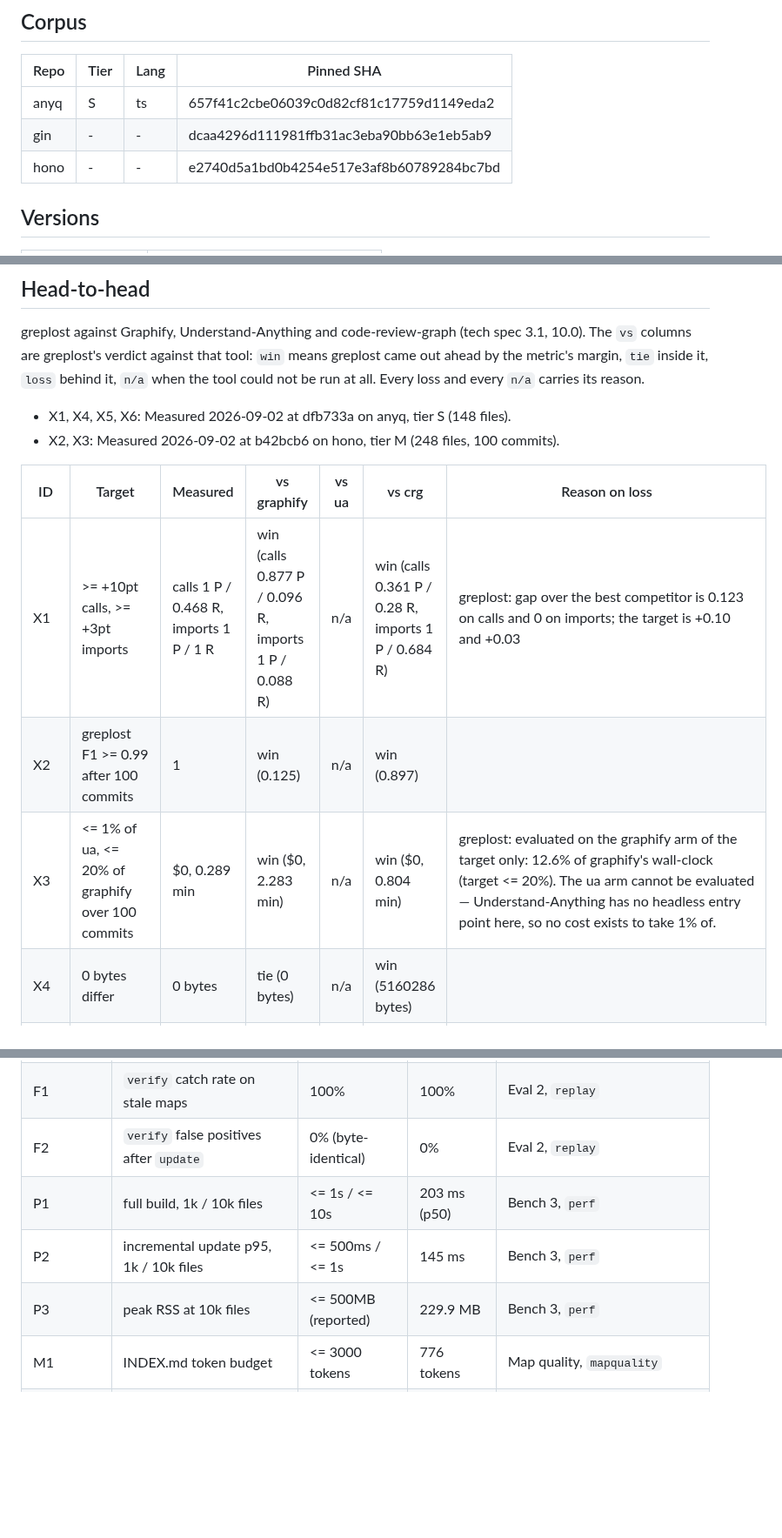
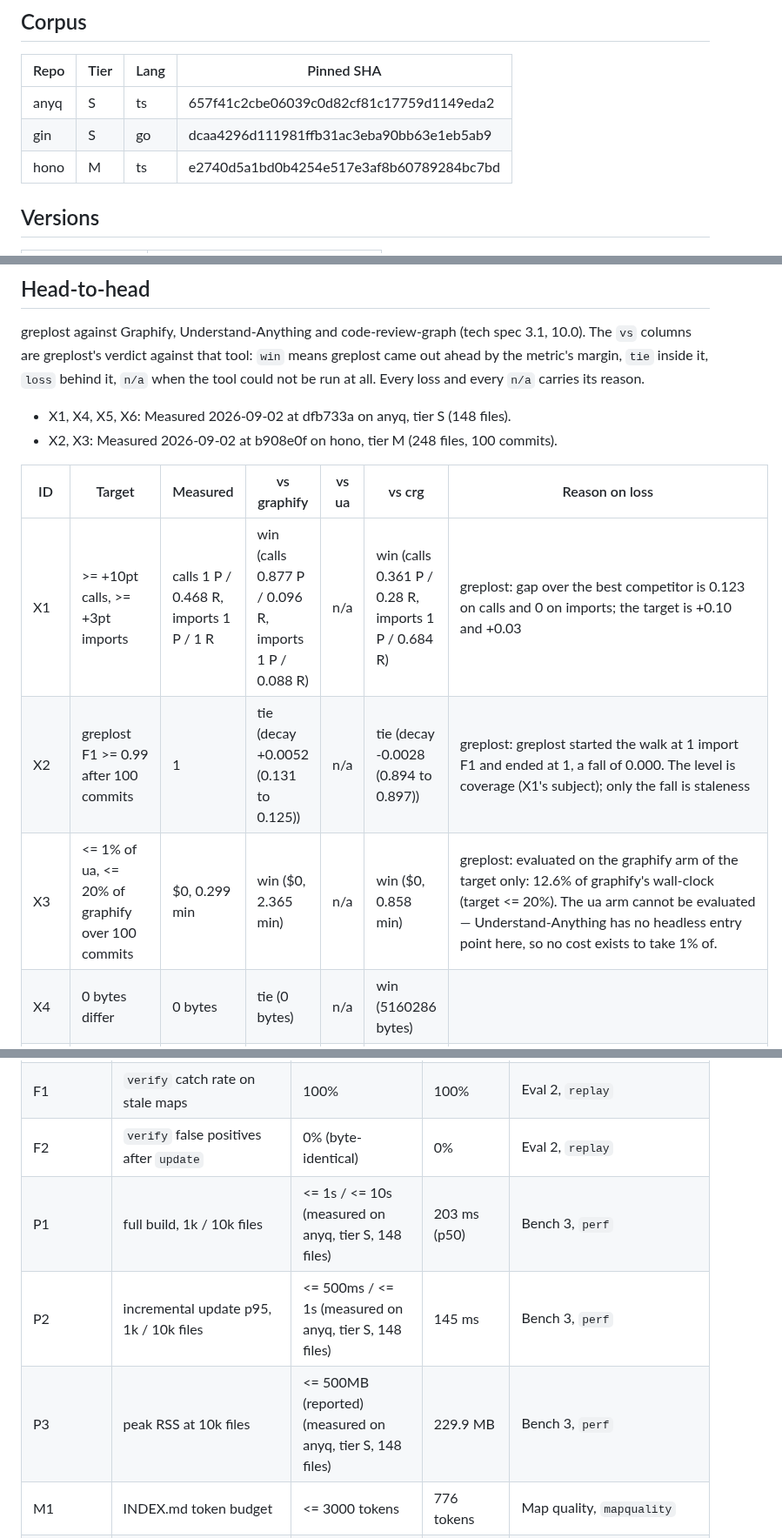
Before and after one commit to sns45/greplost, a Markdown page: bench/RESULTS.md, 3 parts joined by grey strips. Shown at 87% size. Drawn GitHub-style; blank space fills up the shorter version.

```diff
--- a/bench/RESULTS.md
+++ b/bench/RESULTS.md
@@ -24,8 +24,8 @@ Suites with no result file in `bench/results/`, rendered as `not run`: agent.
 | Repo | Tier | Lang | Pinned SHA |
 |---|---|---|---|
 | anyq | S | ts | 657f41c2cbe06039c0d82cf81c17759d1149eda2 |
-| gin | - | - | dcaa4296d111981ffb31ac3eba90bb63e1eb5ab9 |
-| hono | - | - | e2740d5a1bd0b4254e517e3af8b60789284bc7bd |
+| gin | S | go | dcaa4296d111981ffb31ac3eba90bb63e1eb5ab9 |
+| hono | M | ts | e2740d5a1bd0b4254e517e3af8b60789284bc7bd |
 
 ## Versions
 
@@ -45,13 +45,13 @@ Suites with no result file in `bench/results/`, rendered as `not run`: agent.
 greplost against Graphify, Understand-Anything and code-review-graph (tech spec 3.1, 10.0). The `vs` columns are greplost's verdict against that tool: `win` means greplost came out ahead by the metric's margin, `tie` inside it, `loss` behind it, `n/a` when the tool could not be run at all. Every loss and every `n/a` carries its reason.
 
 - X1, X4, X5, X6: Measured 2026-09-02 at dfb733a on anyq, tier S (148 files).
-- X2, X3: Measured 2026-09-02 at b42bcb6 on hono, tier M (248 files, 100 commits).
+- X2, X3: Measured 2026-09-02 at b908e0f on hono, tier M (248 files, 100 commits).
 
 | ID | Target | Measured | vs graphify | vs ua | vs crg | Reason on loss |
 |---|---|---|---|---|---|---|
 | X1 | >= +10pt calls, >= +3pt imports | calls 1 P / 0.468 R, imports 1 P / 1 R | win (calls 0.877 P / 0.096 R, imports 1 P / 0.088 R) | n/a | win (calls 0.361 P / 0.28 R, imports 1 P / 0.684 R) | greplost: gap over the best competitor is 0.123 on calls and 0 on imports; the target is +0.10 and +0.03 |
-| X2 | greplost F1 >= 0.99 after 100 commits | 1 | win (0.125) | n/a | win (0.897) |  |
-| X3 | <= 1% of ua, <= 20% of graphify over 100 commits | $0, 0.289 min | win ($0, 2.283 min) | n/a | win ($0, 0.804 min) | greplost: evaluated on the graphify arm of the target only: 12.6% of graphify's wall-clock (target <= 20%). The ua arm cannot be evaluated — Understand-Anything has no headless entry point here, so no cost exists to take 1% of. |
+| X2 | greplost F1 >= 0.99 after 100 commits | 1 | tie (decay +0.0052 (0.131 to 0.125)) | n/a | tie (decay -0.0028 (0.894 to 0.897)) | greplost: greplost started the walk at 1 import F1 and ended at 1, a fall of 0.000. The level is coverage (X1's subject); only the fall is staleness |
+| X3 | <= 1% of ua, <= 20% of graphify over 100 commits | $0, 0.299 min | win ($0, 2.365 min) | n/a | win ($0, 0.858 min) | greplost: evaluated on the graphify arm of the target only: 12.6% of graphify's wall-clock (target <= 20%). The ua arm cannot be evaluated — Understand-Anything has no headless entry point here, so no cost exists to take 1% of. |
 | X4 | 0 bytes differ | 0 bytes | tie (0 bytes) | n/a | win (5160286 bytes) |  |
 | X5 | <= 10 artifact lines | 54 of 10511 lines | loss (24 of 99031 lines) | n/a | win (60 of 88119 lines) | greplost: 54 artifact lines of 10511 changed across 12 files for a one-line source change; the target is 10 lines. Where: `manifest.json` 20 lines, `packages/anyq__kafka/MAP.md` 8 lines, `packages/anyq__example-retry-strategies/MAP.md` 7 lines, `packages/anyq__example-retry-strategies/modules/src/adapters/kafka.ts.md` 4 lines, and 8 more files |
 | X6 | <= 5s and $0 (measured on anyq, tier S, not tier M) | 0.266 s ($0) | win (2.062 s) | n/a | win (1.125 s) |  |
@@ -180,9 +178,9 @@ greplost measured against its own section 3 targets, one row per metric id. The
 | unparsable | files whose tree-sitter parse root is ERROR (excluded from S1 and S2) | 0 | n/a | not measured: the structural payload reports no unparsable count and carries no per-file truth totals to derive one from |
 | F1 | `verify` catch rate on stale maps | 100% | 100% | Eval 2, `replay` |
 | F2 | `verify` false positives after `update` | 0% (byte-identical) | 0% | Eval 2, `replay` |
-| P1 | full build, 1k / 10k files | <= 1s / <= 10s | 203 ms (p50) | Bench 3, `perf` |
-| P2 | incremental update p95, 1k / 10k files | <= 500ms / <= 1s | 145 ms | Bench 3, `perf` |
-| P3 | peak RSS at 10k files | <= 500MB (reported) | 229.9 MB | Bench 3, `perf` |
+| P1 | full build, 1k / 10k files | <= 1s / <= 10s (measured on anyq, tier S, 148 files) | 203 ms (p50) | Bench 3, `perf` |
+| P2 | incremental update p95, 1k / 10k files | <= 500ms / <= 1s (measured on anyq, tier S, 148 files) | 145 ms | Bench 3, `perf` |
+| P3 | peak RSS at 10k files | <= 500MB (reported) (measured on anyq, tier S, 148 files) | 229.9 MB | Bench 3, `perf` |
 | M1 | INDEX.md token budget | <= 3000 tokens | 776 tokens | Map quality, `mapquality` |
 | M2 | diagrams exceeding the node cap after auto-split | 0 | 0 | Map quality, `mapquality` |
 | A1 | agent tokens per task vs baseline (median) | <= 50% | not run | Eval 4, `agent` |
```
Also changed, not shown: other parts of bench/RESULTS.md (+28 -30 lines), gates/leaf-1.5.7.md (+2 -2 lines), docs/assets/x2-no-refresh.png, docs/assets/x2-staleness.png, 6 other files.
